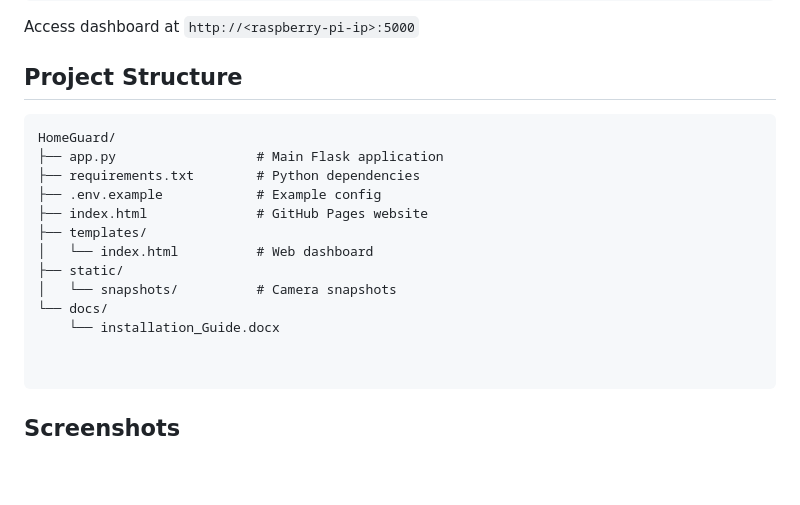
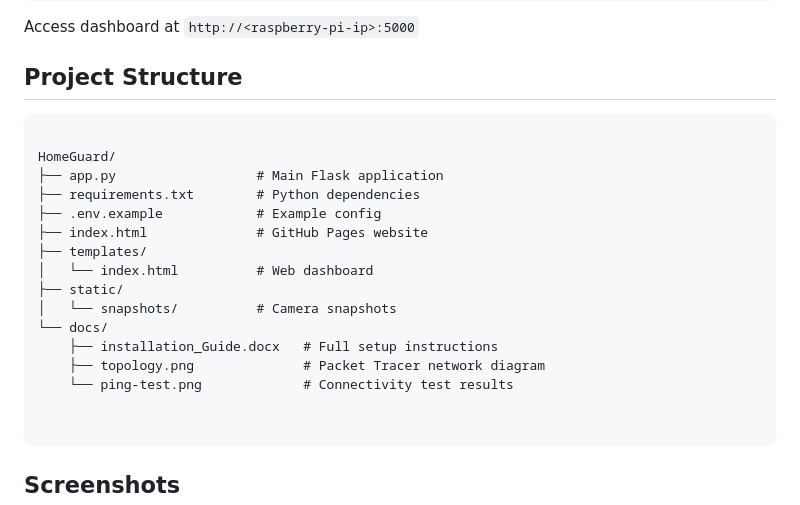
Before and after one commit to bounchun/HomeGuard, a Markdown page: README.md, the part around the change. Rendered like a GitHub page; blank space fills up the shorter version.

````diff
--- a/README.md
+++ b/README.md
@@ -47,6 +47,7 @@ Access dashboard at `http://<raspberry-pi-ip>:5000`
 
 ## Project Structure
 ```
+
 HomeGuard/
 ├── app.py                  # Main Flask application
 ├── requirements.txt        # Python dependencies
@@ -57,7 +58,9 @@ HomeGuard/
 ├── static/
 │   └── snapshots/          # Camera snapshots
 └── docs/
-    └── installation_Guide.docx
+    ├── installation_Guide.docx   # Full setup instructions
+    ├── topology.png              # Packet Tracer network diagram
+    └── ping-test.png             # Connectivity test results
 
 
 ```
````
